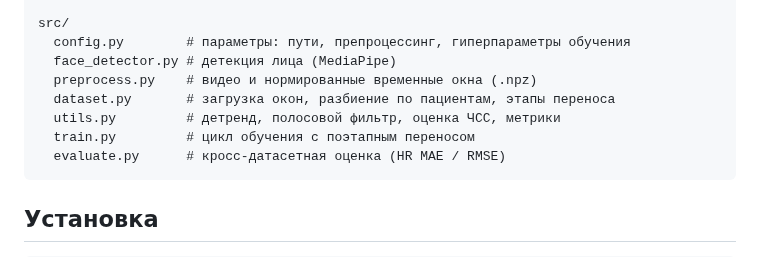
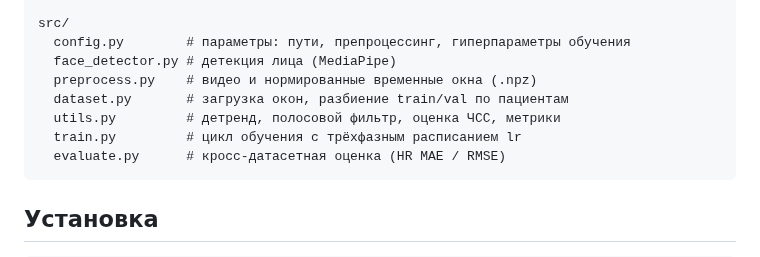
Before and after one commit to 0xJakuzya/rppg-signal-reconstruction, a Markdown page: README.md, the part around one of its changes. Drawn GitHub-style.

````diff
--- a/README.md
+++ b/README.md
@@ -73,9 +70,9 @@ src/
   config.py        # параметры: пути, препроцессинг, гиперпараметры обучения
   face_detector.py # детекция лица (MediaPipe)
   preprocess.py    # видео и нормированные временные окна (.npz)
-  dataset.py       # загрузка окон, разбиение по пациентам, этапы переноса
+  dataset.py       # загрузка окон, разбиение train/val по пациентам
   utils.py         # детренд, полосовой фильтр, оценка ЧСС, метрики
-  train.py         # цикл обучения с поэтапным переносом
+  train.py         # цикл обучения с трёхфазным расписанием lr
   evaluate.py      # кросс-датасетная оценка (HR MAE / RMSE)
 ```
 
````
Also changed, not shown: other parts of README.md (+25 -28 lines), assets/demography.png (added), assets/ppg_example.png (added), 4 other files.
